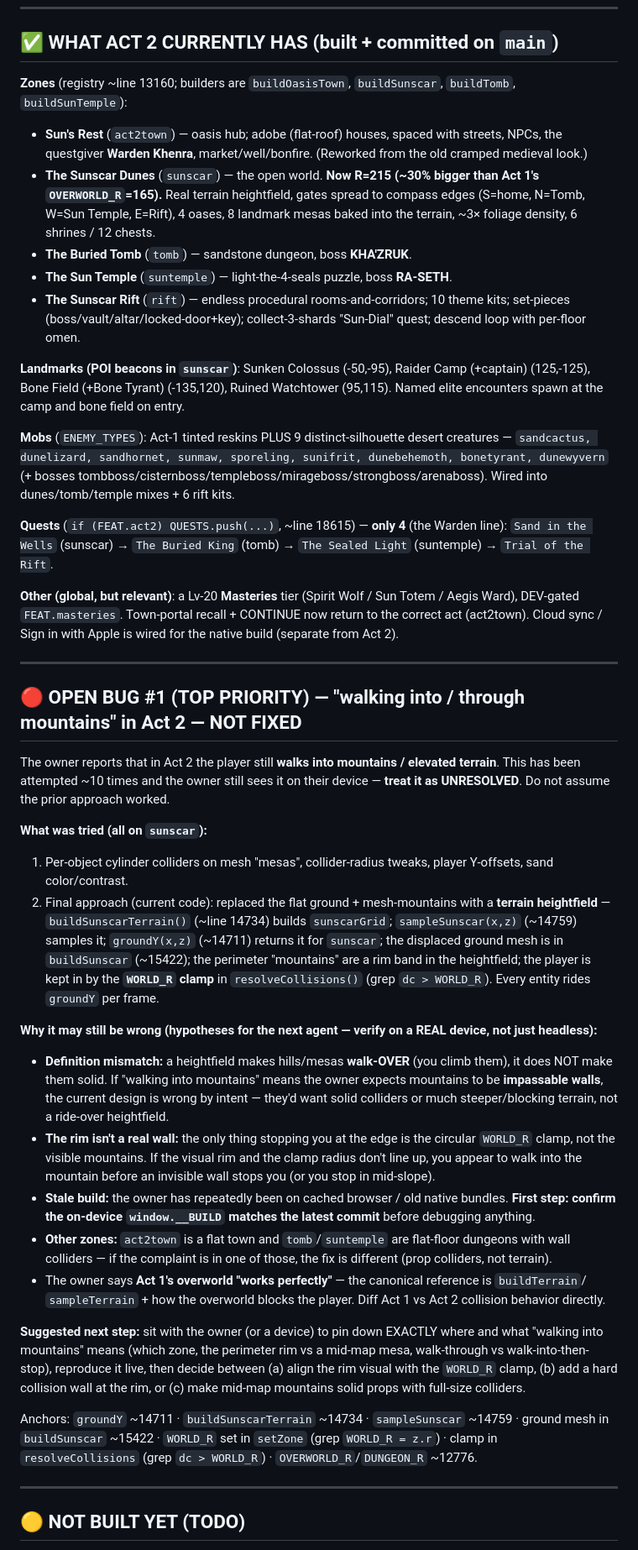
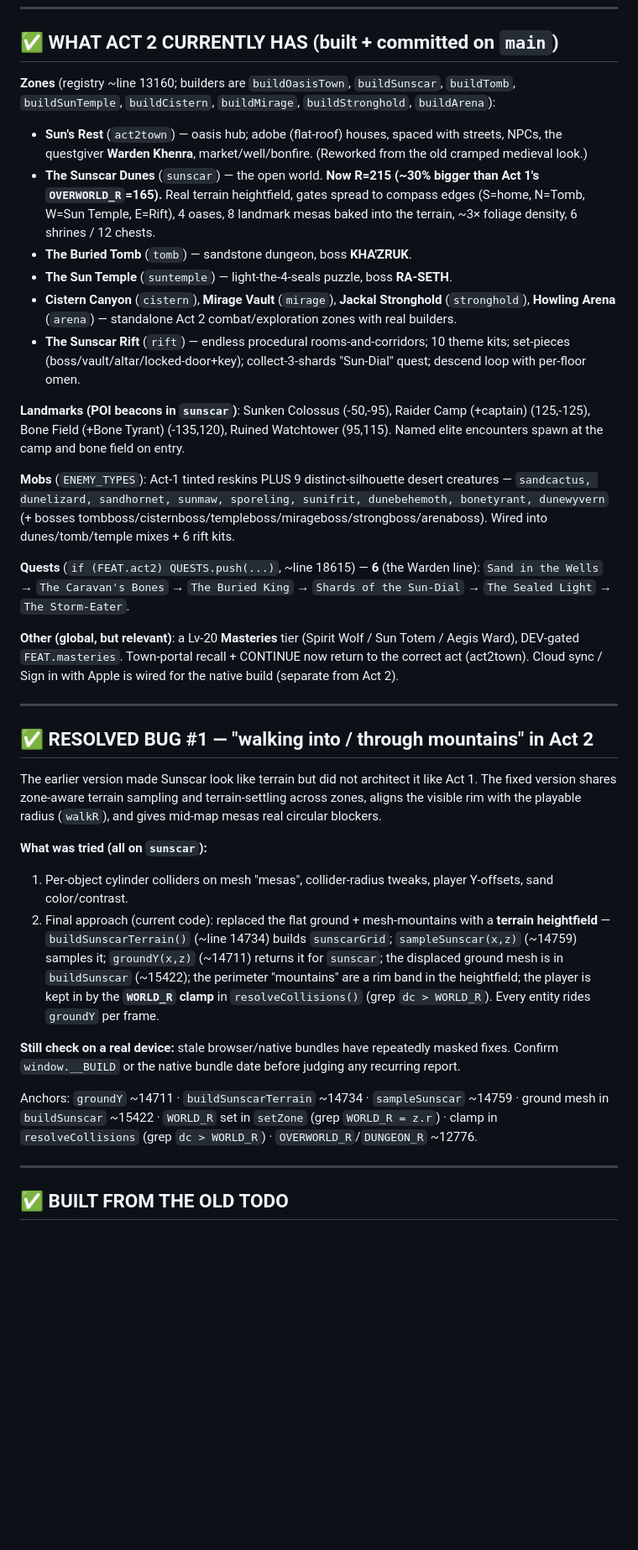
Before and after one commit to guyz/sanctum, a Markdown page: ACT2_TODO.md, the part around one of its changes. Shown at 84% size. Rendered like a GitHub page; blank space fills up the shorter version.

```diff
--- a/ACT2_TODO.md
+++ b/ACT2_TODO.md
@@ -16,7 +32,8 @@ fixed by a fresh agent. Everything Act-2 is in the one file `sanctum-of-ash.html
 
 ## ✅ WHAT ACT 2 CURRENTLY HAS (built + committed on `main`)
 
-**Zones** (registry ~line 13160; builders are `buildOasisTown`, `buildSunscar`, `buildTomb`, `buildSunTemple`):
+**Zones** (registry ~line 13160; builders are `buildOasisTown`, `buildSunscar`, `buildTomb`, `buildSunTemple`,
+`buildCistern`, `buildMirage`, `buildStronghold`, `buildArena`):
 - **Sun's Rest** (`act2town`) — oasis hub; adobe (flat-roof) houses, spaced with streets, NPCs, the
   questgiver **Warden Khenra**, market/well/bonfire. (Reworked from the old cramped medieval look.)
 - **The Sunscar Dunes** (`sunscar`) — the open world. **Now R=215 (~30% bigger than Act 1's `OVERWORLD_R`=165).**
@@ -24,6 +41,8 @@ fixed by a fresh agent. Everything Act-2 is in the one file `sanctum-of-ash.html
   8 landmark mesas baked into the terrain, ~3× foliage density, 6 shrines / 12 chests.
 - **The Buried Tomb** (`tomb`) — sandstone dungeon, boss **KHA'ZRUK**.
 - **The Sun Temple** (`suntemple`) — light-the-4-seals puzzle, boss **RA-SETH**.
+- **Cistern Canyon** (`cistern`), **Mirage Vault** (`mirage`), **Jackal Stronghold** (`stronghold`),
+  **Howling Arena** (`arena`) — standalone Act 2 combat/exploration zones with real builders.
 - **The Sunscar Rift** (`rift`) — endless procedural rooms-and-corridors; 10 theme kits; set-pieces
   (boss/vault/altar/locked-door+key); collect-3-shards "Sun-Dial" quest; descend loop with per-floor omen.
 
@@ -36,8 +55,9 @@ camp and bone field on entry.
 (+ bosses tombboss/cisternboss/templeboss/mirageboss/strongboss/arenaboss). Wired into dunes/tomb/temple
 mixes + 6 rift kits.
 
-**Quests** (`if (FEAT.act2) QUESTS.push(...)`, ~line 18615) — **only 4** (the Warden line):
-`Sand in the Wells` (sunscar) → `The Buried King` (tomb) → `The Sealed Light` (suntemple) → `Trial of the Rift`.
+**Quests** (`if (FEAT.act2) QUESTS.push(...)`, ~line 18615) — **6** (the Warden line):
+`Sand in the Wells` → `The Caravan's Bones` → `The Buried King` → `Shards of the Sun-Dial` →
+`The Sealed Light` → `The Storm-Eater`.
 
 **Other (global, but relevant)**: a Lv-20 **Masteries** tier (Spirit Wolf / Sun Totem / Aegis Ward),
 DEV-gated `FEAT.masteries`. Town-portal recall + CONTINUE now return to the correct act (act2town).
@@ -45,11 +65,11 @@ Cloud sync / Sign in with Apple is wired for the native build (separate from Act
 
 ---
 
-## 🔴 OPEN BUG #1 (TOP PRIORITY) — "walking into / through mountains" in Act 2 — NOT FIXED
+## ✅ RESOLVED BUG #1 — "walking into / through mountains" in Act 2
 
-The owner reports that in Act 2 the player still **walks into mountains / elevated terrain**. This has been
-attempted ~10 times and the owner still sees it on their device — **treat it as UNRESOLVED**. Do not assume
-the prior approach worked.
+The earlier version made Sunscar look like terrain but did not architect it like Act 1. The fixed version
+shares zone-aware terrain sampling and terrain-settling across zones, aligns the visible rim with the
+playable radius (`walkR`), and gives mid-map mesas real circular blockers.
 
 **What was tried (all on `sunscar`):**
 1. Per-object cylinder colliders on mesh "mesas", collider-radius tweaks, player Y-offsets, sand color/contrast.
@@ -59,25 +79,8 @@ the prior approach worked.
    the perimeter "mountains" are a rim band in the heightfield; the player is kept in by the **`WORLD_R`
    clamp** in `resolveCollisions()` (grep `dc > WORLD_R`). Every entity rides `groundY` per frame.
 
-**Why it may still be wrong (hypotheses for the next agent — verify on a REAL device, not just headless):**
-- **Definition mismatch:** a heightfield makes hills/mesas **walk-OVER** (you climb them), it does NOT make
-  them solid. If "walking into mountains" means the owner expects mountains to be **impassable walls**, the
-  current design is wrong by intent — they'd want solid colliders or much steeper/blocking terrain, not a
-  ride-over heightfield.
-- **The rim isn't a real wall:** the only thing stopping you at the edge is the circular `WORLD_R` clamp,
-  not the visible mountains. If the visual rim and the clamp radius don't line up, you appear to walk into
-  the mountain before an invisible wall stops you (or you stop in mid-slope).
-- **Stale build:** the owner has repeatedly been on cached browser / old native bundles. **First step:
-  confirm the on-device `window.__BUILD` matches the latest commit** before debugging anything.
-- **Other zones:** `act2town` is a flat town and `tomb`/`suntemple` are flat-floor dungeons with wall
-  colliders — if the complaint is in one of those, the fix is different (prop colliders, not terrain).
-- The owner says **Act 1's overworld "works perfectly"** — the canonical reference is `buildTerrain`/
-  `sampleTerrain` + how the overworld blocks the player. Diff Act 1 vs Act 2 collision behavior directly.
-
-**Suggested next step:** sit with the owner (or a device) to pin down EXACTLY where and what "walking into
-mountains" means (which zone, the perimeter rim vs a mid-map mesa, walk-through vs walk-into-then-stop),
-reproduce it live, then decide between (a) align the rim visual with the `WORLD_R` clamp, (b) add a hard
-collision wall at the rim, or (c) make mid-map mountains solid props with full-size colliders.
+**Still check on a real device:** stale browser/native bundles have repeatedly masked fixes. Confirm
+`window.__BUILD` or the native bundle date before judging any recurring report.
 
 Anchors: `groundY` ~14711 · `buildSunscarTerrain` ~14734 · `sampleSunscar` ~14759 · ground mesh in
 `buildSunscar` ~15422 · `WORLD_R` set in `setZone` (grep `WORLD_R = z.r`) · clamp in `resolveCollisions`
@@ -85,5 +88,5 @@ Anchors: `groundY` ~14711 · `buildSunscarTerrain` ~14734 · `sampleSunscar` ~14
 
 ---
 
-## 🟡 NOT BUILT YET (TODO)
+## ✅ BUILT FROM THE OLD TODO
 
```
Also changed, not shown: other parts of ACT2_TODO.md (+27 -15 lines), ACT2_PROGRESS.md (+27 -0 lines), ACT2_TESTREPORT.md (+24 -6 lines).
